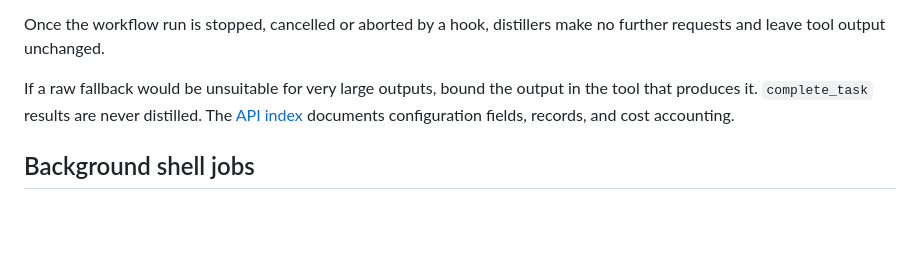
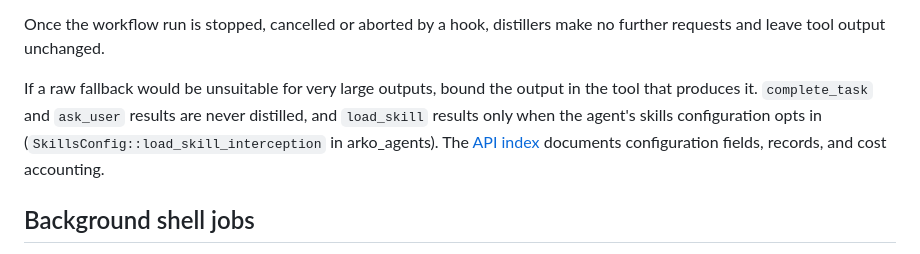
Before and after one commit to mesa-hills-research/arko_framework, a Markdown page: docs/context-efficiency.md, the part around the change. Rendered like a GitHub page; blank space fills up the shorter version.

```diff
--- a/docs/context-efficiency.md
+++ b/docs/context-efficiency.md
@@ -128,7 +128,9 @@ Once the workflow run is stopped, cancelled or aborted by a hook, distillers mak
 no further requests and leave tool output unchanged.
 
 If a raw fallback would be unsuitable for very large outputs, bound the output in
-the tool that produces it. `complete_task` results are never distilled. The
+the tool that produces it. `complete_task` and `ask_user` results are never
+distilled, and `load_skill` results only when the agent's skills configuration
+opts in (`SkillsConfig::load_skill_interception` in arko_agents). The
 [API index](../arko_workflows/INDEX.md#tool-result-distillation) documents
 configuration fields, records, and cost accounting.
 
```
Also changed, not shown: arko_workflows/README.md (+2 -1 lines).
